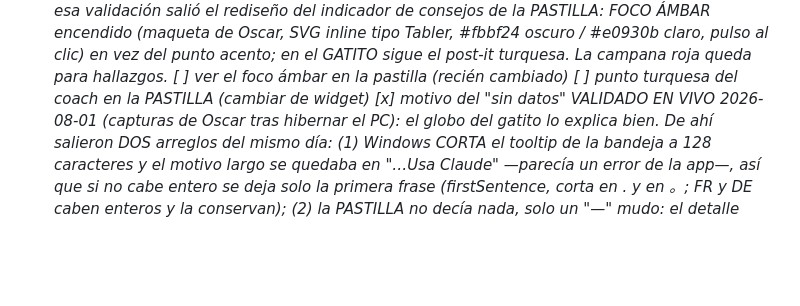
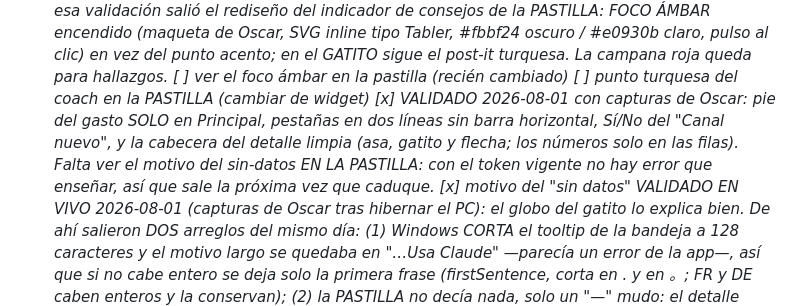
Before and after one commit to oscarorozcos/michiclaude, a Markdown page: CLAUDE.md, the part around the change. Drawn GitHub-style; blank space fills up the shorter version.

Commit message:
docs: validadas en vivo pie, pestanas, si/no y cabecera limpia del detalle
Co-Authored-By: Claude Fable 5 <noreply@anthropic.com>

```diff
--- a/CLAUDE.md
+++ b/CLAUDE.md
@@ -1199,6 +1199,12 @@ Tres apuestas priorizadas, a trabajar DESPUÉS de pulir Windows:
           turquesa. La campana roja queda para hallazgos.
       [ ] ver el foco ámbar en la pastilla (recién cambiado)
       [ ] punto turquesa del coach en la PASTILLA (cambiar de widget)
+      [x] VALIDADO 2026-08-01 con capturas de Oscar: pie del gasto SOLO en
+          Principal, pestañas en dos líneas sin barra horizontal, Sí/No del
+          "Canal nuevo", y la cabecera del detalle limpia (asa, gatito y
+          flecha; los números solo en las filas). Falta ver el motivo del
+          sin-datos EN LA PASTILLA: con el token vigente no hay error que
+          enseñar, así que sale la próxima vez que caduque.
       [x] motivo del "sin datos" VALIDADO EN VIVO 2026-08-01 (capturas de
           Oscar tras hibernar el PC): el globo del gatito lo explica bien.
           De ahí salieron DOS arreglos del mismo día: (1) Windows CORTA el
```
